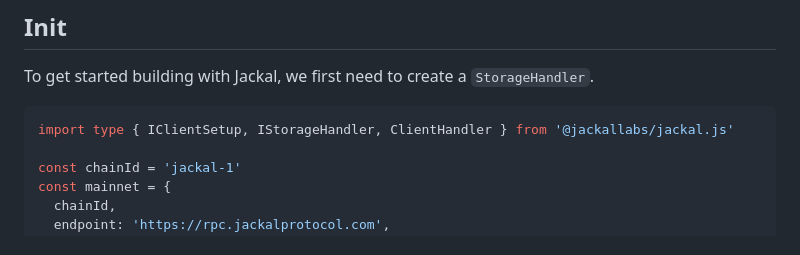
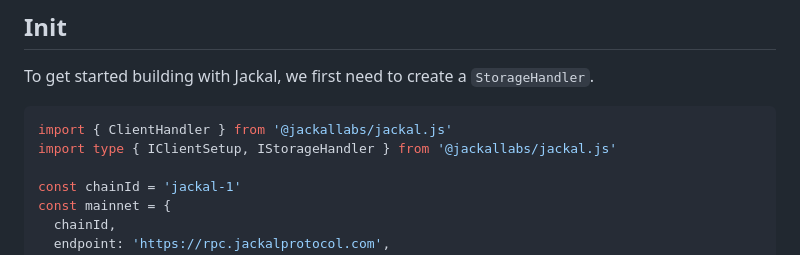
Before and after one commit to JackalLabs/book, a Markdown page: devs/jjs-quickstart.md, the part around the change. Drawn GitHub-style.

Commit message:
Update jjs-quickstart.md
correcting jus Quickstart error reported on discord

````diff
--- a/devs/jjs-quickstart.md
+++ b/devs/jjs-quickstart.md
@@ -9,7 +9,8 @@ npm install @jackallabs/jackal.js
 To get started building with Jackal, we first need to create a `StorageHandler`.
 
 ```typescript
-import type { IClientSetup, IStorageHandler, ClientHandler } from '@jackallabs/jackal.js'
+import { ClientHandler } from '@jackallabs/jackal.js'
+import type { IClientSetup, IStorageHandler } from '@jackallabs/jackal.js'
 
 const chainId = 'jackal-1'
 const mainnet = {
````
